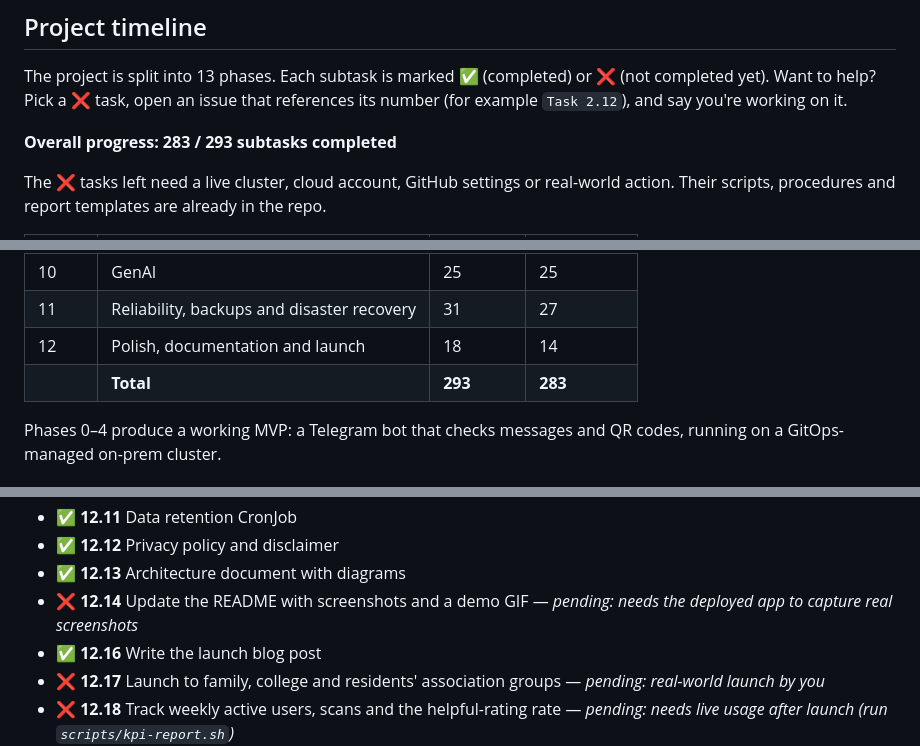
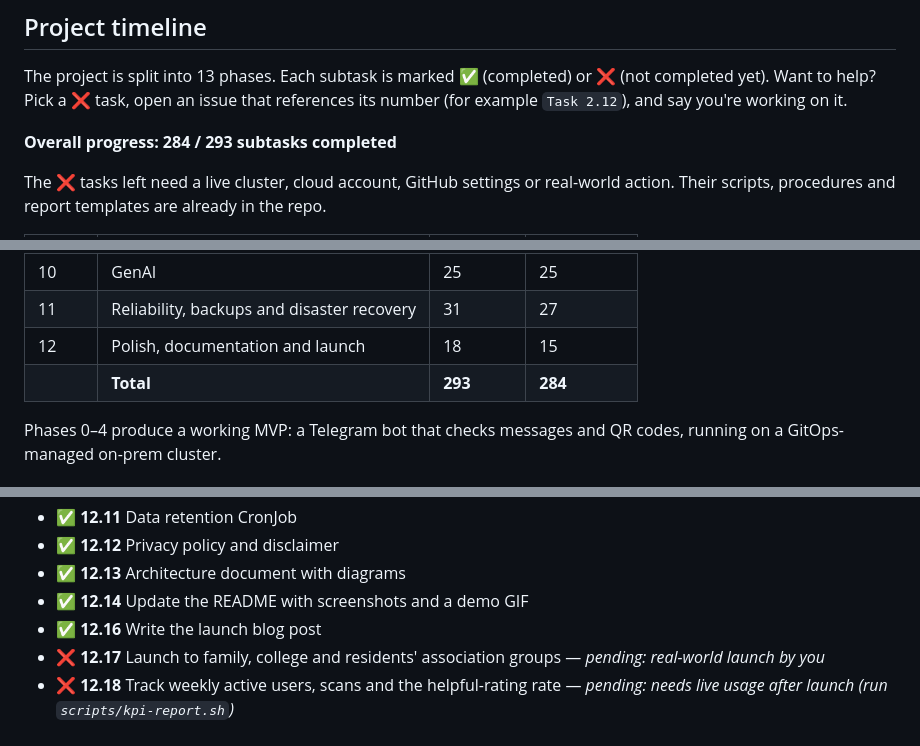
Before and after one commit to guru-bharadwaj20/Satark, a Markdown page: CONTRIBUTING.md, 3 parts joined by grey strips. GitHub-like rendering.

```diff
--- a/CONTRIBUTING.md
+++ b/CONTRIBUTING.md
@@ -102,7 +102,7 @@ Be respectful and constructive. Critique ideas, not people. Harassment or discri
 
 The project is split into 13 phases. Each subtask is marked ✅ (completed) or ❌ (not completed yet). Want to help? Pick a ❌ task, open an issue that references its number (for example `Task 2.12`), and say you're working on it.
 
-**Overall progress: 283 / 293 subtasks completed**
+**Overall progress: 284 / 293 subtasks completed**
 
 The ❌ tasks left need a live cluster, cloud account, GitHub settings or real-world action. Their scripts, procedures and report templates are already in the repo.
 
@@ -120,8 +120,8 @@ The ❌ tasks left need a live cluster, cloud account, GitHub settings or real-w
 | 9 | Security and compliance | 20 | 19 |
 | 10 | GenAI | 25 | 25 |
 | 11 | Reliability, backups and disaster recovery | 31 | 27 |
-| 12 | Polish, documentation and launch | 18 | 14 |
-| | **Total** | **293** | **283** |
+| 12 | Polish, documentation and launch | 18 | 15 |
+| | **Total** | **293** | **284** |
 
 Phases 0–4 produce a working MVP: a Telegram bot that checks messages and QR codes, running on a GitOps-managed on-prem cluster.
 
@@ -451,7 +451,7 @@ Phases 0–4 produce a working MVP: a Telegram bot that checks messages and QR c
 - ✅ **12.11** Data retention CronJob
 - ✅ **12.12** Privacy policy and disclaimer
 - ✅ **12.13** Architecture document with diagrams
-- ❌ **12.14** Update the README with screenshots and a demo GIF — *pending: needs the deployed app to capture real screenshots*
+- ✅ **12.14** Update the README with screenshots and a demo GIF
 - ✅ **12.16** Write the launch blog post
 - ❌ **12.17** Launch to family, college and residents' association groups — *pending: real-world launch by you*
 - ❌ **12.18** Track weekly active users, scans and the helpful-rating rate — *pending: needs live usage after launch (run `scripts/kpi-report.sh`)*
```
Also changed, not shown: README.md (+22 -6 lines), docs/images/pwa-demo.gif (added), docs/images/pwa-home.png (added), docs/images/pwa-likely-scam.png (added), docs/images/pwa-no-red-flags.png (added), docs/images/pwa-qr.png (added), docs/images/pwa-suspicious.png (added), 2 other files.
